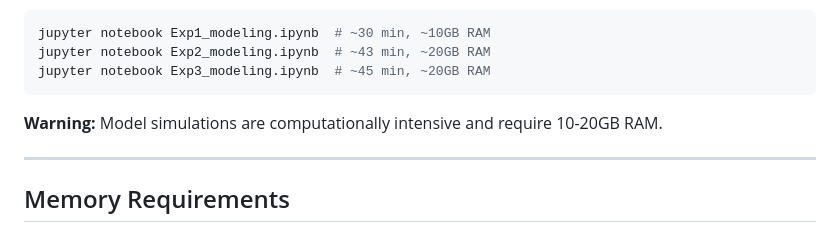
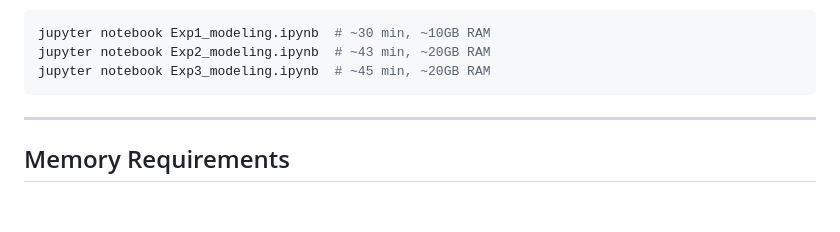
Before and after one commit to sharootonian/CognitiveStrategiesInTeaching, a Markdown page: README.md, the part around the change. Drawn GitHub-style; blank space fills up the shorter version.

````diff
--- a/README.md
+++ b/README.md
@@ -115,7 +115,6 @@ jupyter notebook Exp1_modeling.ipynb  # ~30 min, ~10GB RAM
 jupyter notebook Exp2_modeling.ipynb  # ~43 min, ~20GB RAM
 jupyter notebook Exp3_modeling.ipynb  # ~45 min, ~20GB RAM
 ```
-**Warning:** Model simulations are computationally intensive and require 10-20GB RAM.
 
 ---
 
````
